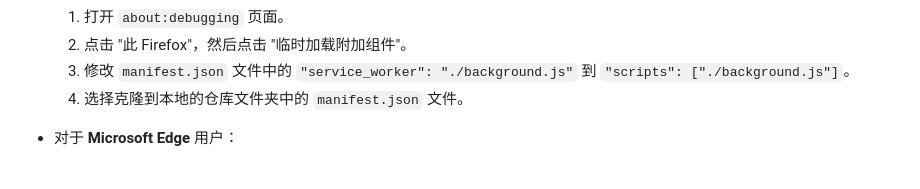
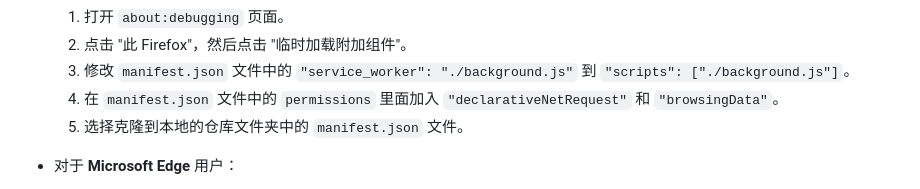
Before and after one commit to SwiftGGTeam/swiftgg-trans-plugin, a Markdown page: README.md, the part around the change. Rendered like a GitHub page.

Commit message:
Update README.md with new permissions in manifest.json
This commit updates the instructions in README.md to include the addition of "declarativeNetRequest" and "browsingData" to the `permissions` in the `manifest.json` file. These permissions are necessary for newer functionality of the extension.

Signed-off-by: Underthestars-zhy <zhuhaoyu0909@icloud.com>

```diff
--- a/README.md
+++ b/README.md
@@ -57,7 +57,8 @@ Apple 为了让初学者能够很好的学习 iOS 开发知识，提供了易于
     1. 打开 `about:debugging` 页面。
     2. 点击 "此 Firefox"，然后点击 "临时加载附加组件"。
     3. 修改 `manifest.json` 文件中的 `"service_worker": "./background.js"` 到 `"scripts": ["./background.js"]`。
-    4. 选择克隆到本地的仓库文件夹中的 `manifest.json` 文件。
+    4. 在 `manifest.json` 文件中的 `permissions` 里面加入 `"declarativeNetRequest"` 和 `"browsingData"`。
+    5. 选择克隆到本地的仓库文件夹中的 `manifest.json` 文件。
 - 对于 **Microsoft Edge** 用户：
     1. 打开 `edge://extensions/` 页面。
     2. 开启右下角的 "开发者模式"。
```
